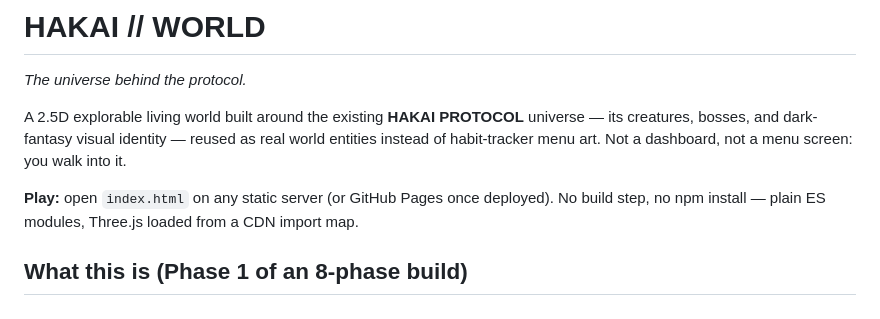
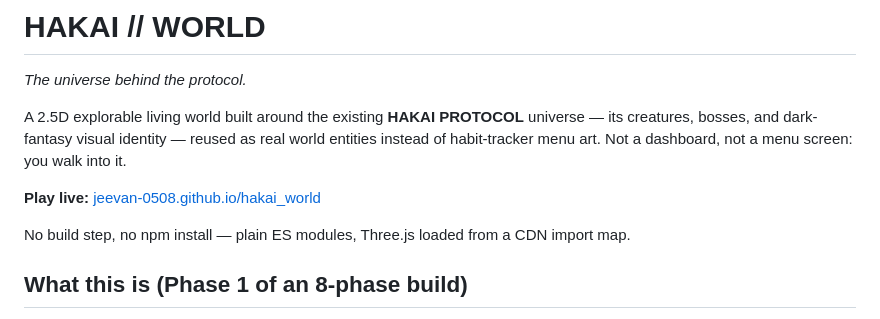
Before and after one commit to Jeevan-0508/hakai_world, a Markdown page: README.md, the part around the change. Drawn GitHub-style.

Commit message:
docs: add live GitHub Pages link to README

```diff
--- a/README.md
+++ b/README.md
@@ -6,8 +6,9 @@ A 2.5D explorable living world built around the existing **HAKAI PROTOCOL** univ
 its creatures, bosses, and dark-fantasy visual identity — reused as real world entities
 instead of habit-tracker menu art. Not a dashboard, not a menu screen: you walk into it.
 
-**Play:** open `index.html` on any static server (or GitHub Pages once deployed). No build
-step, no npm install — plain ES modules, Three.js loaded from a CDN import map.
+**Play live:** [jeevan-0508.github.io/hakai_world](https://jeevan-0508.github.io/hakai_world/)
+
+No build step, no npm install — plain ES modules, Three.js loaded from a CDN import map.
 
 ## What this is (Phase 1 of an 8-phase build)
 
```
